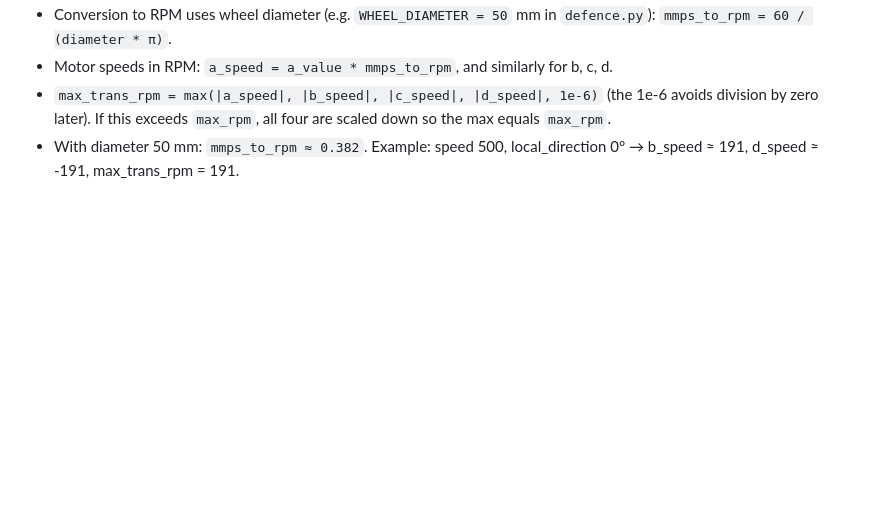
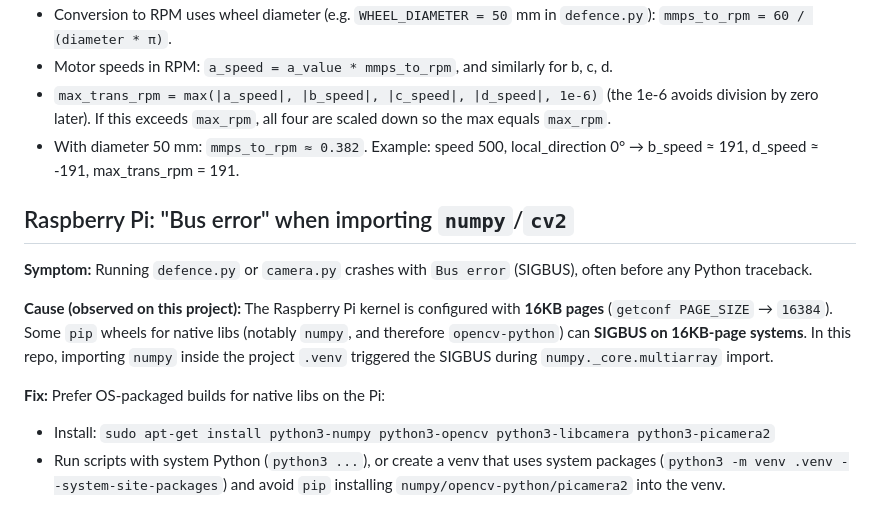
Before and after one commit to arbusam/Soccer, a Markdown page: AGENTS.md, the part around the change. Drawn GitHub-style; blank space fills up the shorter version.

Commit message:
Add bus error to AGENTS.md

```diff
--- a/AGENTS.md
+++ b/AGENTS.md
@@ -25,3 +25,14 @@ Any time you don't understand something about how this project works, try and fi
 - Motor speeds in RPM: `a_speed = a_value * mmps_to_rpm`, and similarly for b, c, d.
 - `max_trans_rpm = max(|a_speed|, |b_speed|, |c_speed|, |d_speed|, 1e-6)` (the 1e-6 avoids division by zero later). If this exceeds `max_rpm`, all four are scaled down so the max equals `max_rpm`.
 - With diameter 50 mm: `mmps_to_rpm ≈ 0.382`. Example: speed 500, local_direction 0° → b_speed ≈ 191, d_speed ≈ -191, max_trans_rpm = 191.
+
+## Raspberry Pi: "Bus error" when importing `numpy`/`cv2`
+
+**Symptom:** Running `defence.py` or `camera.py` crashes with `Bus error` (SIGBUS), often before any Python traceback.
+
+**Cause (observed on this project):** The Raspberry Pi kernel is configured with **16KB pages** (`getconf PAGE_SIZE` → `16384`). Some `pip` wheels for native libs (notably `numpy`, and therefore `opencv-python`) can **SIGBUS on 16KB-page systems**. In this repo, importing `numpy` inside the project `.venv` triggered the SIGBUS during `numpy._core.multiarray` import.
+
+**Fix:** Prefer OS-packaged builds for native libs on the Pi:
+
+- Install: `sudo apt-get install python3-numpy python3-opencv python3-libcamera python3-picamera2`
+- Run scripts with system Python (`python3 ...`), or create a venv that uses system packages (`python3 -m venv .venv --system-site-packages`) and avoid `pip` installing `numpy/opencv-python/picamera2` into the venv.
```
